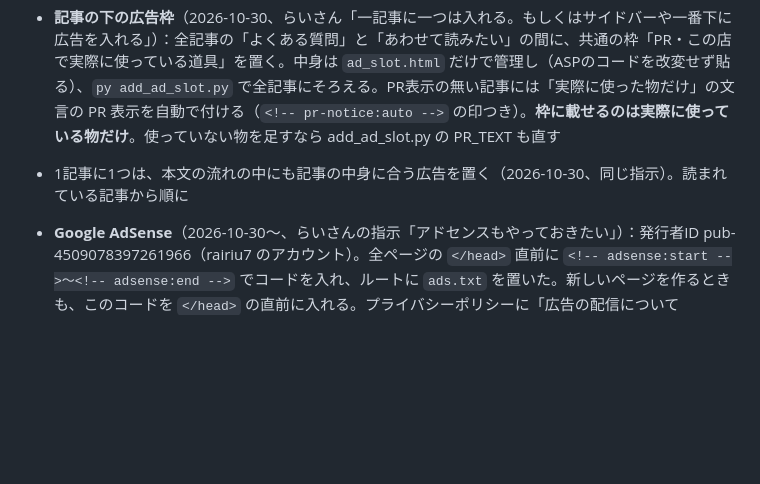
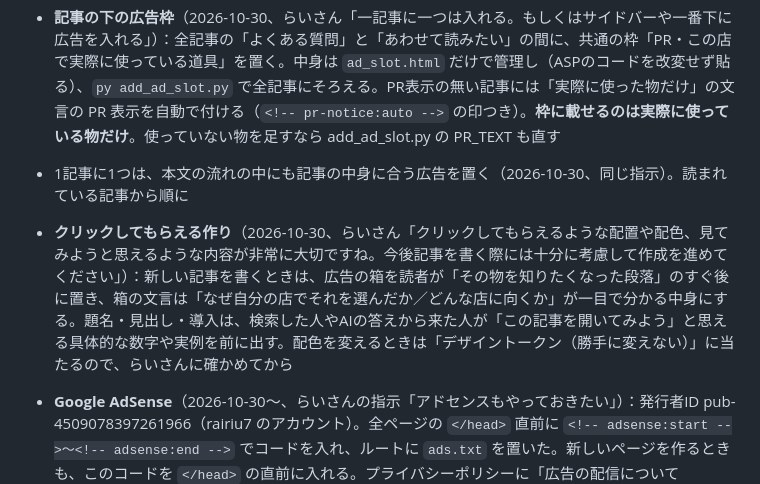
Before and after one commit to rairiu7/hikagen-techo, a Markdown page: CLAUDE.md, the part around the change. Rendered like a GitHub page; blank space fills up the shorter version.

Commit message:
CLAUDE.md：クリックしてもらえる作りの決まりを追記
Co-Authored-By: Claude Opus 5.5 <noreply@anthropic.com>

```diff
--- a/CLAUDE.md
+++ b/CLAUDE.md
@@ -121,6 +121,7 @@
 - 無料サービス（例：Airレジ）は売り込まず、連携する有料ツール（会計ソフト等）の記事へ送客する。
 - **記事の下の広告枠**（2026-10-30、らいさん「一記事に一つは入れる。もしくはサイドバーや一番下に広告を入れる」）：全記事の「よくある質問」と「あわせて読みたい」の間に、共通の枠「PR・この店で実際に使っている道具」を置く。中身は `ad_slot.html` だけで管理し（ASPのコードを改変せず貼る）、`py add_ad_slot.py` で全記事にそろえる。PR表示の無い記事には「実際に使った物だけ」の文言の PR 表示を自動で付ける（`<!-- pr-notice:auto -->` の印つき）。**枠に載せるのは実際に使っている物だけ**。使っていない物を足すなら add_ad_slot.py の PR_TEXT も直す
 - 1記事に1つは、本文の流れの中にも記事の中身に合う広告を置く（2026-10-30、同じ指示）。読まれている記事から順に
+- **クリックしてもらえる作り**（2026-10-30、らいさん「クリックしてもらえるような配置や配色、見てみようと思えるような内容が非常に大切ですね。今後記事を書く際には十分に考慮して作成を進めてください」）：新しい記事を書くときは、広告の箱を読者が「その物を知りたくなった段落」のすぐ後に置き、箱の文言は「なぜ自分の店でそれを選んだか／どんな店に向くか」が一目で分かる中身にする。題名・見出し・導入は、検索した人やAIの答えから来た人が「この記事を開いてみよう」と思える具体的な数字や実例を前に出す。配色を変えるときは「デザイントークン（勝手に変えない）」に当たるので、らいさんに確かめてから
 
 - **Google AdSense**（2026-10-30〜、らいさんの指示「アドセンスもやっておきたい」）：発行者ID pub-4509078397261966（rairiu7 のアカウント）。全ページの `</head>` 直前に `<!-- adsense:start -->〜<!-- adsense:end -->` でコードを入れ、ルートに `ads.txt` を置いた。新しいページを作るときも、このコードを `</head>` の直前に入れる。プライバシーポリシーに「広告の配信について（Google AdSense）」を足した
 
```
